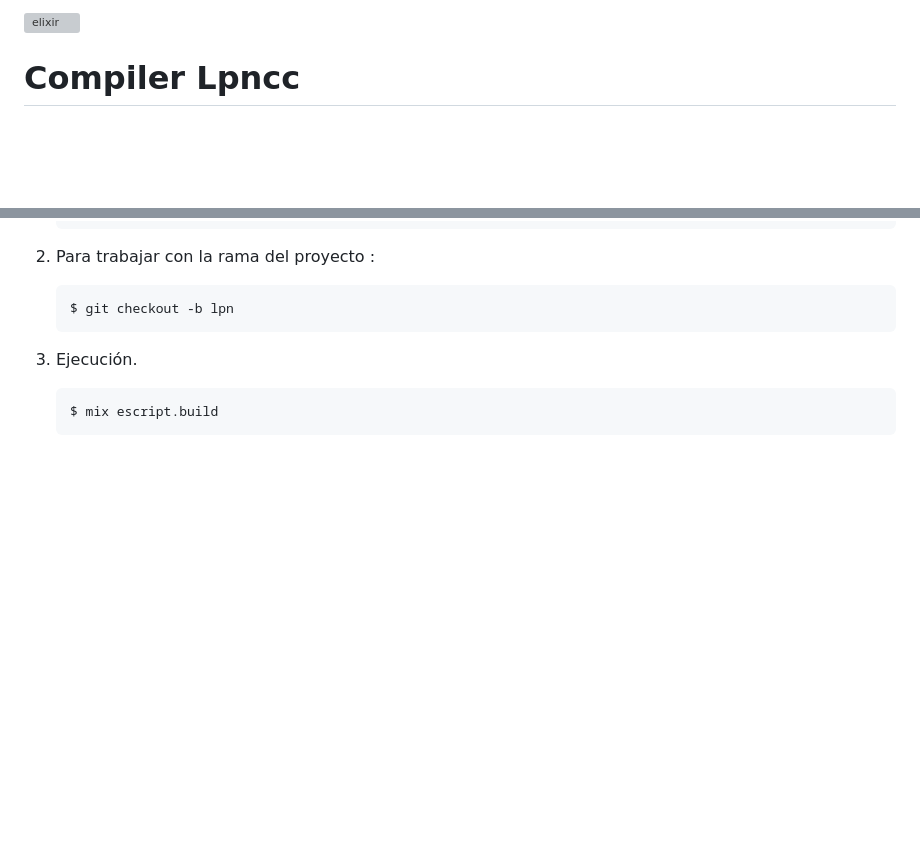
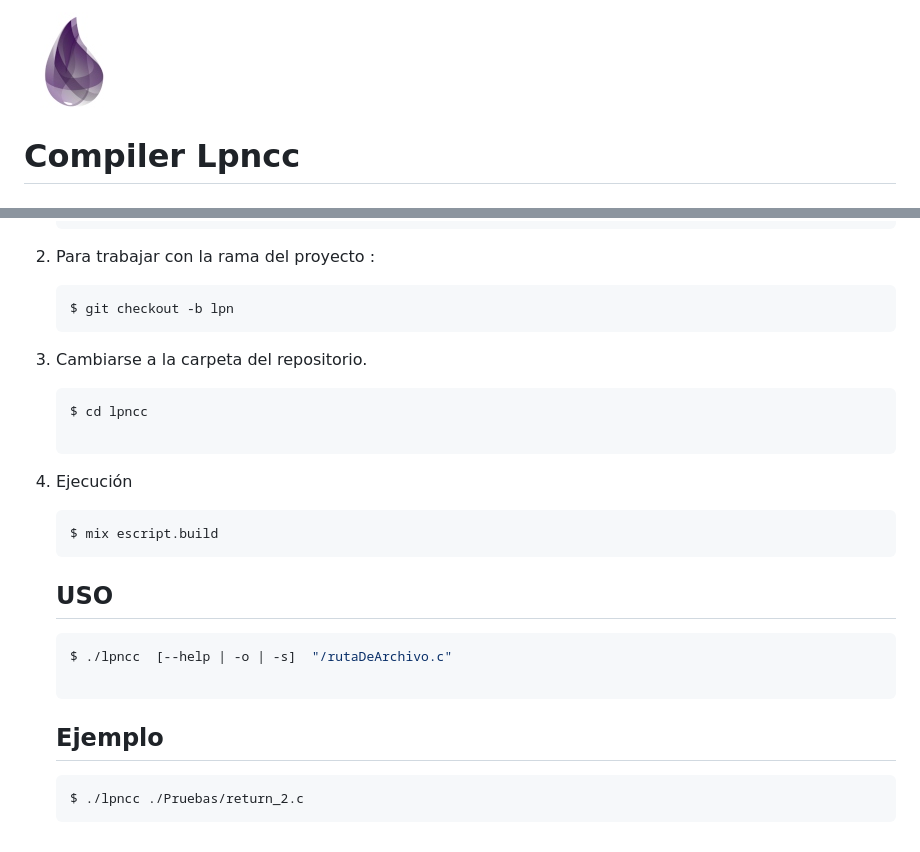
Before and after one commit to hiphoox/compilers, a Markdown page: README.md, 2 parts joined by grey strips. GitHub-like rendering; pictures changed too: tecnologia-elixir.jpg (added); blank space fills up the shorter version; grey boxes are pictures that could not be loaded.

Commit message:
Ejemplos de Uso

````diff
--- a/README.md
+++ b/README.md
@@ -1,4 +1,4 @@
-![elixir](tecnologia-elixir.png)
+![elixir](tecnologia-elixir.jpg)
 
 
 
@@ -51,8 +51,29 @@ Omar Orlando Ortega
    $ git checkout -b lpn
    ```
 
-3. Ejecución.
+3. Cambiarse a la carpeta del repositorio.
+
+   ```bash
+   $ cd lpncc
+
+   ```
+
+
+4. Ejecución
 
    ```bash
    $ mix escript.build
    ```
+
+   ## USO
+
+   ```bash
+   $ ./lpncc  [--help | -o | -s]  "/rutaDeArchivo.c"
+
+   ```
+
+   ## Ejemplo
+
+   ```bash
+   $ ./lpncc ./Pruebas/return_2.c
+   ```
````
